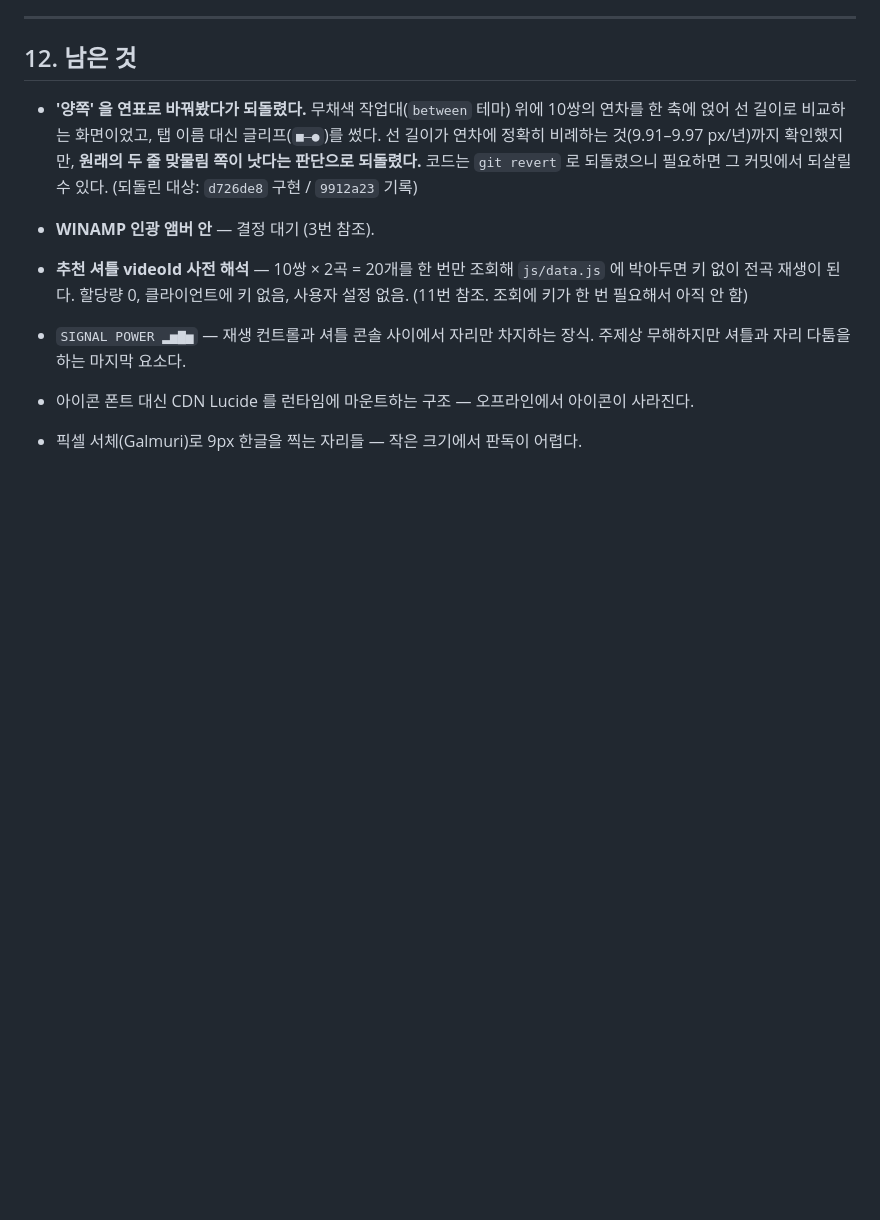
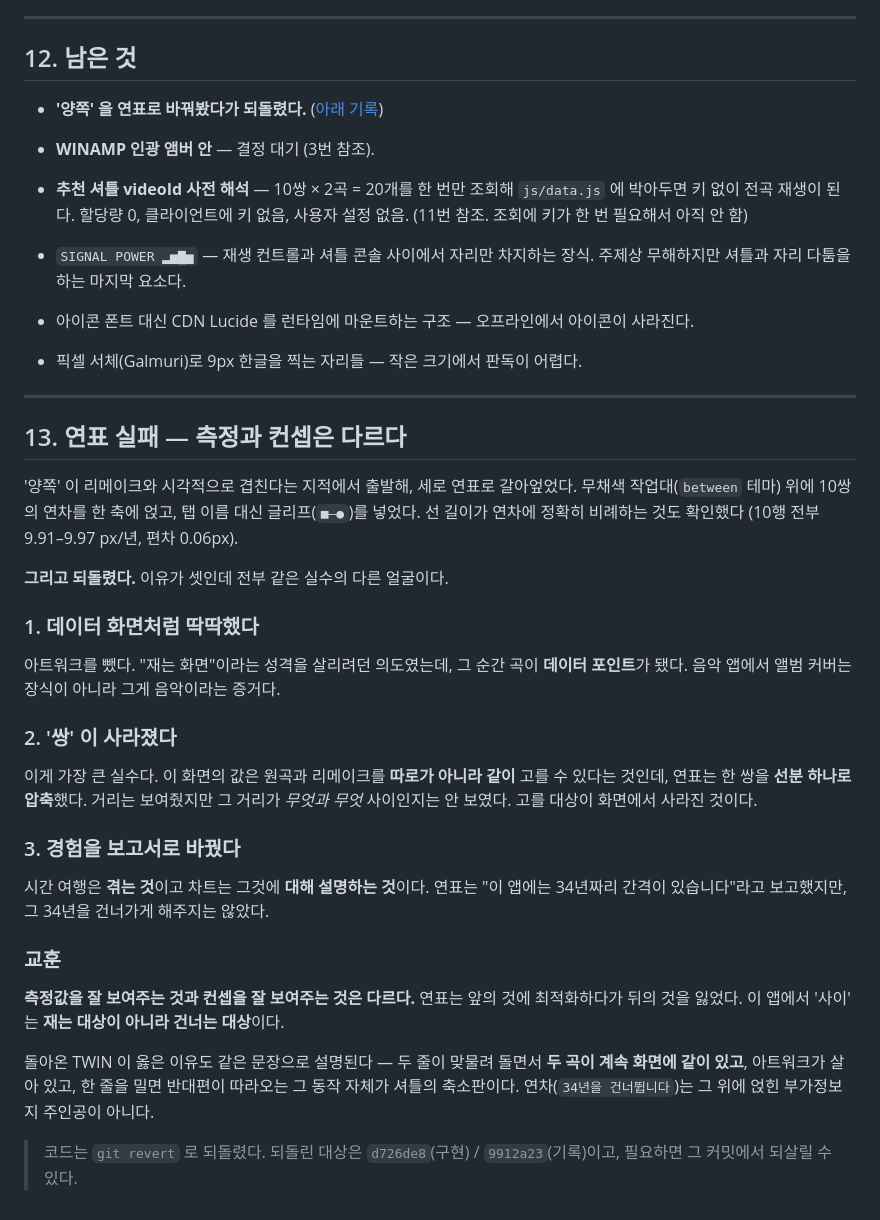
Before and after one commit to aykim-portfolio/ditto_musicplayer, a Markdown page: MAKING-OF.md, the part around the change. Drawn GitHub-style; blank space fills up the shorter version.

Commit message:
docs: 연표를 되돌린 이유 기록
'13. 연표 실패 — 측정과 컨셉은 다르다' 추가.

세 가지로 정리했는데 전부 같은 실수의 다른 얼굴이다.
1) 아트워크를 빼면서 곡이 데이터 포인트가 됐다.
2) 한 쌍을 선분 하나로 압축해 '쌍' 이 사라졌다 — 거리는 보여줬지만 그 거리가
   무엇과 무엇 사이인지는 안 보였다. 이 화면의 값이 원곡·리메이크를 따로가
   아니라 같이 고르는 것인데 고를 대상이 없어졌다.
3) 시간 여행은 겪는 것인데 차트는 그것에 대해 설명하는 것이라, 경험을 보고서로
   바꿔버렸다.

교훈: 측정값을 잘 보여주는 것과 컨셉을 잘 보여주는 것은 다르다.
이 앱에서 '사이' 는 재는 대상이 아니라 건너는 대상이다.

Co-Authored-By: Claude Opus 5 <noreply@anthropic.com>

```diff
--- a/MAKING-OF.md
+++ b/MAKING-OF.md
@@ -590,12 +590,7 @@ function useYoutube() {
 
 ## 12. 남은 것
 
-- **'양쪽' 을 연표로 바꿔봤다가 되돌렸다.** 무채색 작업대(`between` 테마) 위에 10쌍의
-  연차를 한 축에 얹어 선 길이로 비교하는 화면이었고, 탭 이름 대신 글리프(`■—●`)를 썼다.
-  선 길이가 연차에 정확히 비례하는 것(9.91–9.97 px/년)까지 확인했지만,
-  **원래의 두 줄 맞물림 쪽이 낫다는 판단으로 되돌렸다.**
-  코드는 `git revert` 로 되돌렸으니 필요하면 그 커밋에서 되살릴 수 있다.
-  (되돌린 대상: `d726de8` 구현 / `9912a23` 기록)
+- **'양쪽' 을 연표로 바꿔봤다가 되돌렸다.** ([아래 기록](#13-연표-실패-측정과-컨셉은-다르다))
 
 - **WINAMP 인광 앰버 안** — 결정 대기 (3번 참조).
 - **추천 셔틀 videoId 사전 해석** — 10쌍 × 2곡 = 20개를 한 번만 조회해 `js/data.js` 에
@@ -605,3 +600,47 @@ function useYoutube() {
   주제상 무해하지만 셔틀과 자리 다툼을 하는 마지막 요소다.
 - 아이콘 폰트 대신 CDN Lucide 를 런타임에 마운트하는 구조 — 오프라인에서 아이콘이 사라진다.
 - 픽셀 서체(Galmuri)로 9px 한글을 찍는 자리들 — 작은 크기에서 판독이 어렵다.
+
+---
+
+## 13. 연표 실패 — 측정과 컨셉은 다르다
+
+'양쪽' 이 리메이크와 시각적으로 겹친다는 지적에서 출발해, 세로 연표로 갈아엎었다.
+무채색 작업대(`between` 테마) 위에 10쌍의 연차를 한 축에 얹고, 탭 이름 대신
+글리프(`■—●`)를 넣었다. 선 길이가 연차에 정확히 비례하는 것도 확인했다
+(10행 전부 9.91–9.97 px/년, 편차 0.06px).
+
+**그리고 되돌렸다.** 이유가 셋인데 전부 같은 실수의 다른 얼굴이다.
+
+### 1. 데이터 화면처럼 딱딱했다
+
+아트워크를 뺐다. "재는 화면"이라는 성격을 살리려던 의도였는데,
+그 순간 곡이 **데이터 포인트**가 됐다. 음악 앱에서 앨범 커버는 장식이 아니라
+그게 음악이라는 증거다.
+
+### 2. '쌍' 이 사라졌다
+
+이게 가장 큰 실수다. 이 화면의 값은 원곡과 리메이크를 **따로가 아니라 같이**
+고를 수 있다는 것인데, 연표는 한 쌍을 **선분 하나로 압축**했다.
+거리는 보여줬지만 그 거리가 *무엇과 무엇* 사이인지는 안 보였다.
+고를 대상이 화면에서 사라진 것이다.
+
+### 3. 경험을 보고서로 바꿨다
+
+시간 여행은 **겪는 것**이고 차트는 그것에 **대해 설명하는 것**이다.
+연표는 "이 앱에는 34년짜리 간격이 있습니다"라고 보고했지만,
+그 34년을 건너가게 해주지는 않았다.
+
+### 교훈
+
+**측정값을 잘 보여주는 것과 컨셉을 잘 보여주는 것은 다르다.**
+연표는 앞의 것에 최적화하다가 뒤의 것을 잃었다.
+이 앱에서 '사이' 는 **재는 대상이 아니라 건너는 대상**이다.
+
+돌아온 TWIN 이 옳은 이유도 같은 문장으로 설명된다 —
+두 줄이 맞물려 돌면서 **두 곡이 계속 화면에 같이 있고**, 아트워크가 살아 있고,
+한 줄을 밀면 반대편이 따라오는 그 동작 자체가 셔틀의 축소판이다.
+연차(`34년을 건너뜁니다`)는 그 위에 얹힌 부가정보지 주인공이 아니다.
+
+> 코드는 `git revert` 로 되돌렸다. 되돌린 대상은 `d726de8`(구현) / `9912a23`(기록)이고,
+> 필요하면 그 커밋에서 되살릴 수 있다.
```
